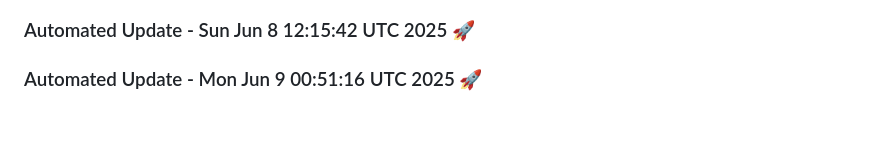
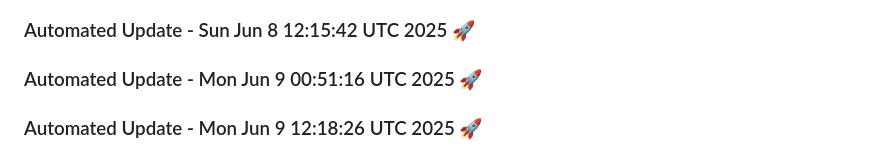
Before and after one commit to tanishq20011430/portfolio_website, a Markdown page: README.md, the part around the change. GitHub-like rendering; blank space fills up the shorter version.

Commit message:
Automated daily update: Mon Jun  9 12:18:26 UTC 2025

```diff
--- a/README.md
+++ b/README.md
@@ -401,3 +401,6 @@ You can customize this template based on your specific requirements.
 
 
 ### Automated Update - Mon Jun  9 00:51:16 UTC 2025 🚀
+
+
+### Automated Update - Mon Jun  9 12:18:26 UTC 2025 🚀
```
